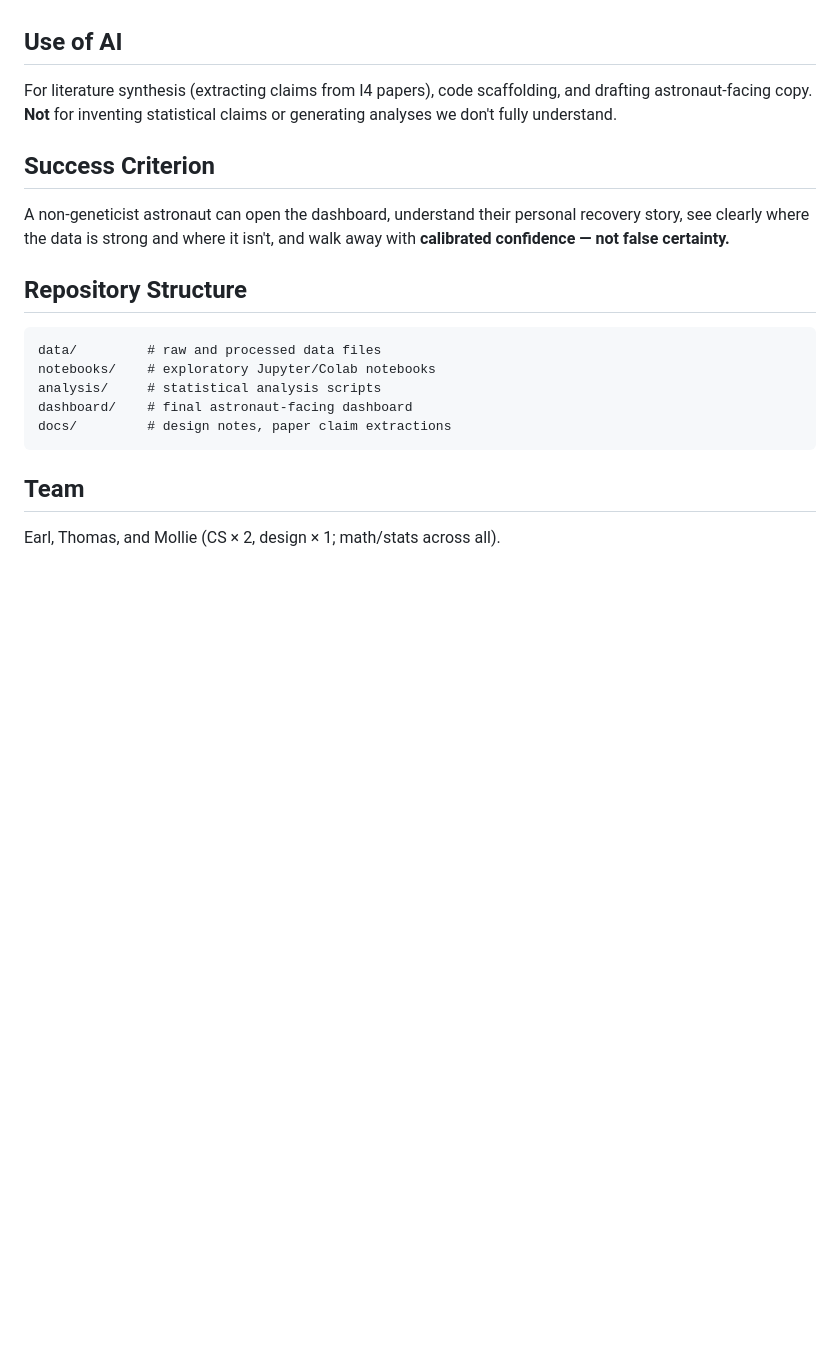
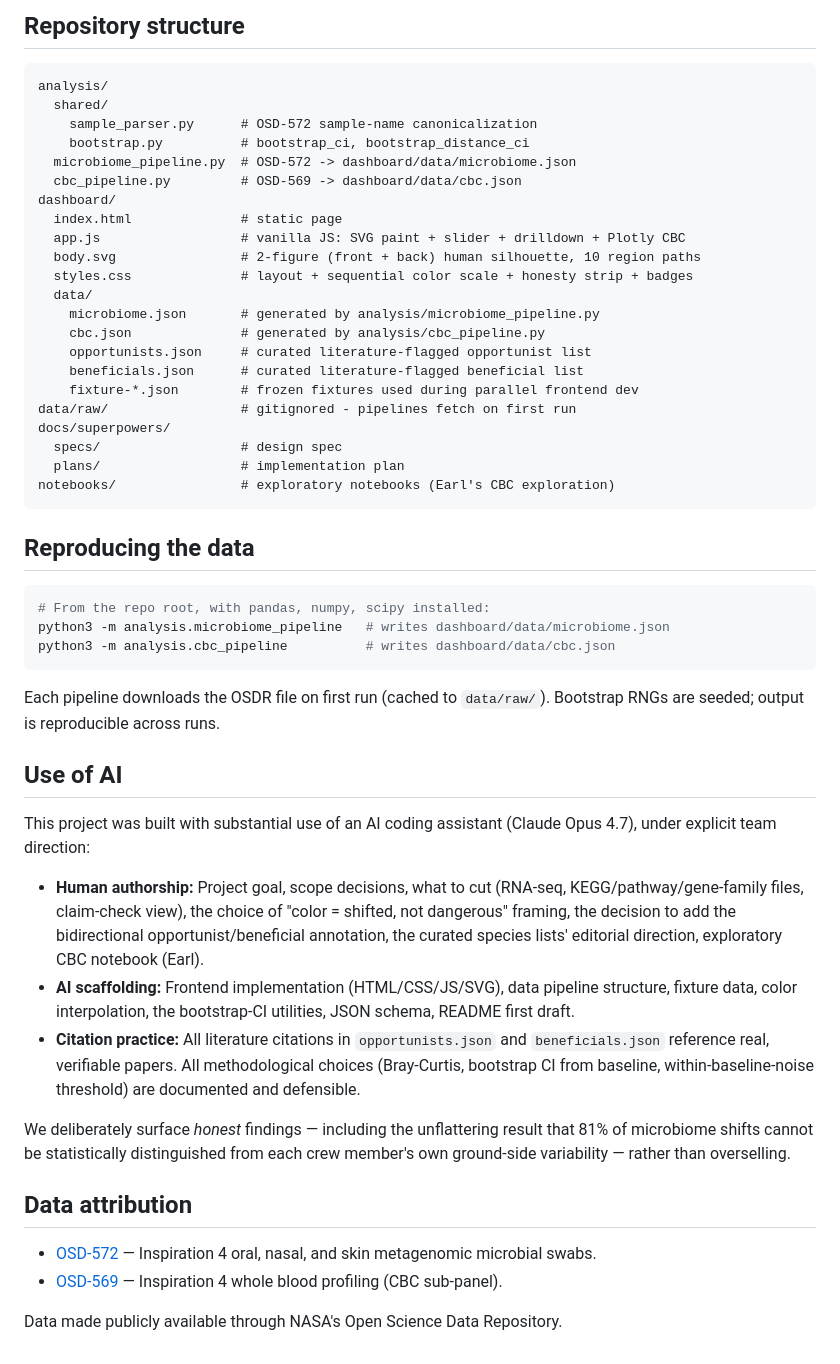
Before and after one commit to ThomasOlson1/TorchLight-Hackathon, a Markdown page: README.md, the part around one of its changes. Rendered like a GitHub page; blank space fills up the shorter version.

````diff
--- a/README.md
+++ b/README.md
@@ -46,22 +97,54 @@ Three of us are strong in math/stats; one is a designer. Track 3 explicitly rewa
+## Repository structure
+
+```
+analysis/
+  shared/
+    sample_parser.py      # OSD-572 sample-name canonicalization
+    bootstrap.py          # bootstrap_ci, bootstrap_distance_ci
+  microbiome_pipeline.py  # OSD-572 -> dashboard/data/microbiome.json
+  cbc_pipeline.py         # OSD-569 -> dashboard/data/cbc.json
+dashboard/
+  index.html              # static page
+  app.js                  # vanilla JS: SVG paint + slider + drilldown + Plotly CBC
+  body.svg                # 2-figure (front + back) human silhouette, 10 region paths
+  styles.css              # layout + sequential color scale + honesty strip + badges
+  data/
+    microbiome.json       # generated by analysis/microbiome_pipeline.py
+    cbc.json              # generated by analysis/cbc_pipeline.py
+    opportunists.json     # curated literature-flagged opportunist list
+    beneficials.json      # curated literature-flagged beneficial list
+    fixture-*.json        # frozen fixtures used during parallel frontend dev
+data/raw/                 # gitignored - pipelines fetch on first run
+docs/superpowers/
+  specs/                  # design spec
+  plans/                  # implementation plan
+notebooks/                # exploratory notebooks (Earl's CBC exploration)
+```
+
+## Reproducing the data
+
+```bash
+# From the repo root, with pandas, numpy, scipy installed:
+python3 -m analysis.microbiome_pipeline   # writes dashboard/data/microbiome.json
+python3 -m analysis.cbc_pipeline          # writes dashboard/data/cbc.json
+```
+
+Each pipeline downloads the OSDR file on first run (cached to `data/raw/`).
+Bootstrap RNGs are seeded; output is reproducible across runs.
 
 ## Use of AI
 
-For literature synthesis (extracting claims from I4 papers), code scaffolding, and drafting astronaut-facing copy. **Not** for inventing statistical claims or generating analyses we don't fully understand.
+This project was built with substantial use of an AI coding assistant (Claude Opus 4.7), under explicit team direction:
 
-## Success Criterion
+- **Human authorship:** Project goal, scope decisions, what to cut (RNA-seq, KEGG/pathway/gene-family files, claim-check view), the choice of "color = shifted, not dangerous" framing, the decision to add the bidirectional opportunist/beneficial annotation, the curated species lists' editorial direction, exploratory CBC notebook (Earl).
+- **AI scaffolding:** Frontend implementation (HTML/CSS/JS/SVG), data pipeline structure, fixture data, color interpolation, the bootstrap-CI utilities, JSON schema, README first draft.
+- **Citation practice:** All literature citations in `opportunists.json` and `beneficials.json` reference real, verifiable papers. All methodological choices (Bray-Curtis, bootstrap CI from baseline, within-baseline-noise threshold) are documented and defensible.
 
-A non-geneticist astronaut can open the dashboard, understand their personal recovery story, see clearly where the data is strong and where it isn't, and walk away with **calibrated confidence — not false certainty.**
+We deliberately surface *honest* findings — including the unflattering result that 81% of microbiome shifts cannot be statistically distinguished from each crew member's own ground-side variability — rather than overselling.
 
-## Repository Structure
+## Data attribution
 
-```
-data/         # raw and processed data files
-notebooks/    # exploratory Jupyter/Colab notebooks
-analysis/     # statistical analysis scripts
-dashboard/    # final astronaut-facing dashboard
-docs/         # design notes, paper claim extractions
-```
+- [OSD-572](https://osdr.nasa.gov/bio/repo/data/studies/OSD-572) — Inspiration 4 oral, nasal, and skin metagenomic microbial swabs.
+- [OSD-569](https://osdr.nasa.gov/bio/repo/data/studies/OSD-569) — Inspiration 4 whole blood profiling (CBC sub-panel).
 
-## Team
-
-Earl, Thomas, and Mollie (CS × 2, design × 1; math/stats across all).
+Data made publicly available through NASA's Open Science Data Repository.
````
Also changed, not shown: other parts of README.md (+77 -26 lines).
